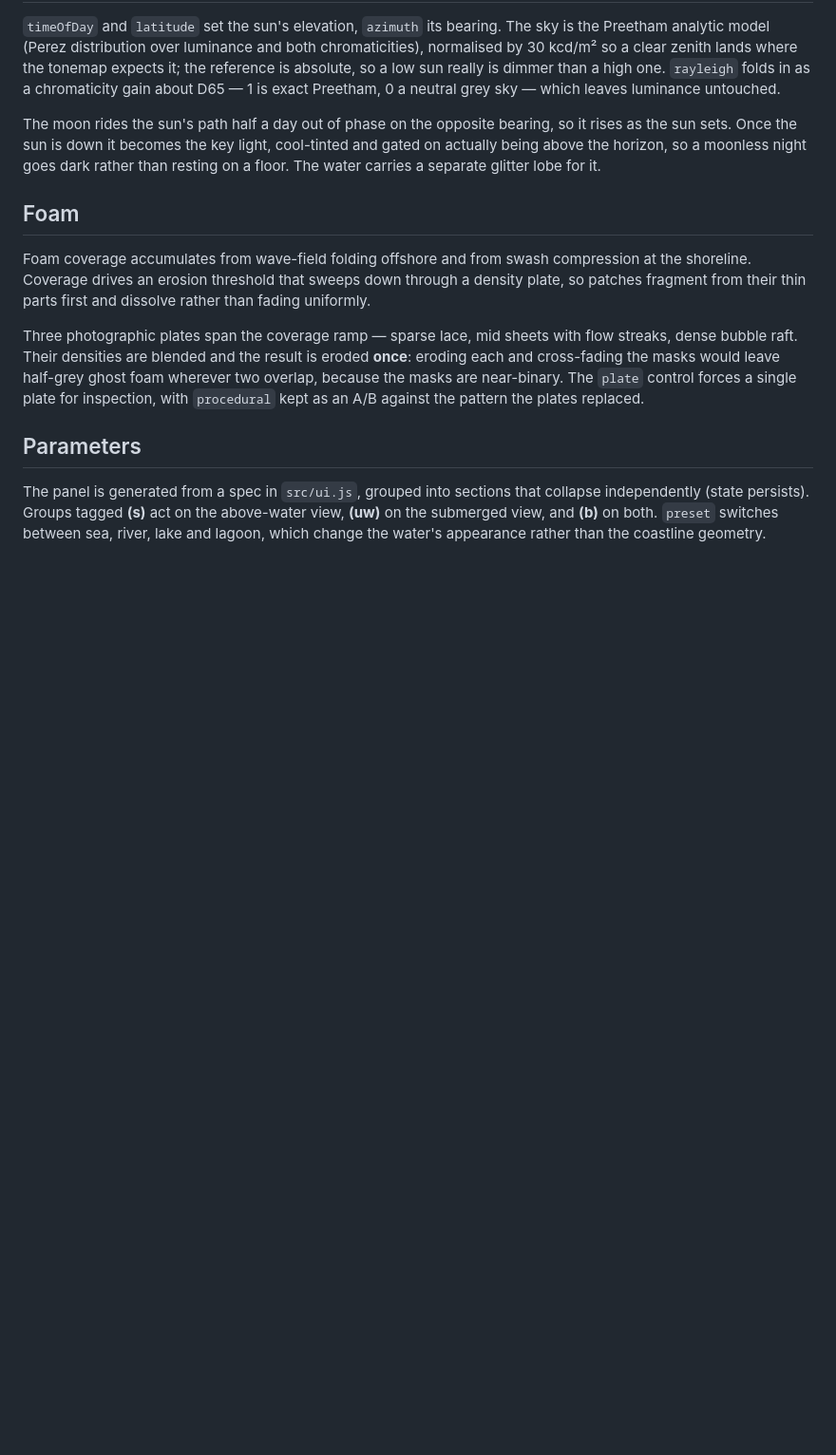
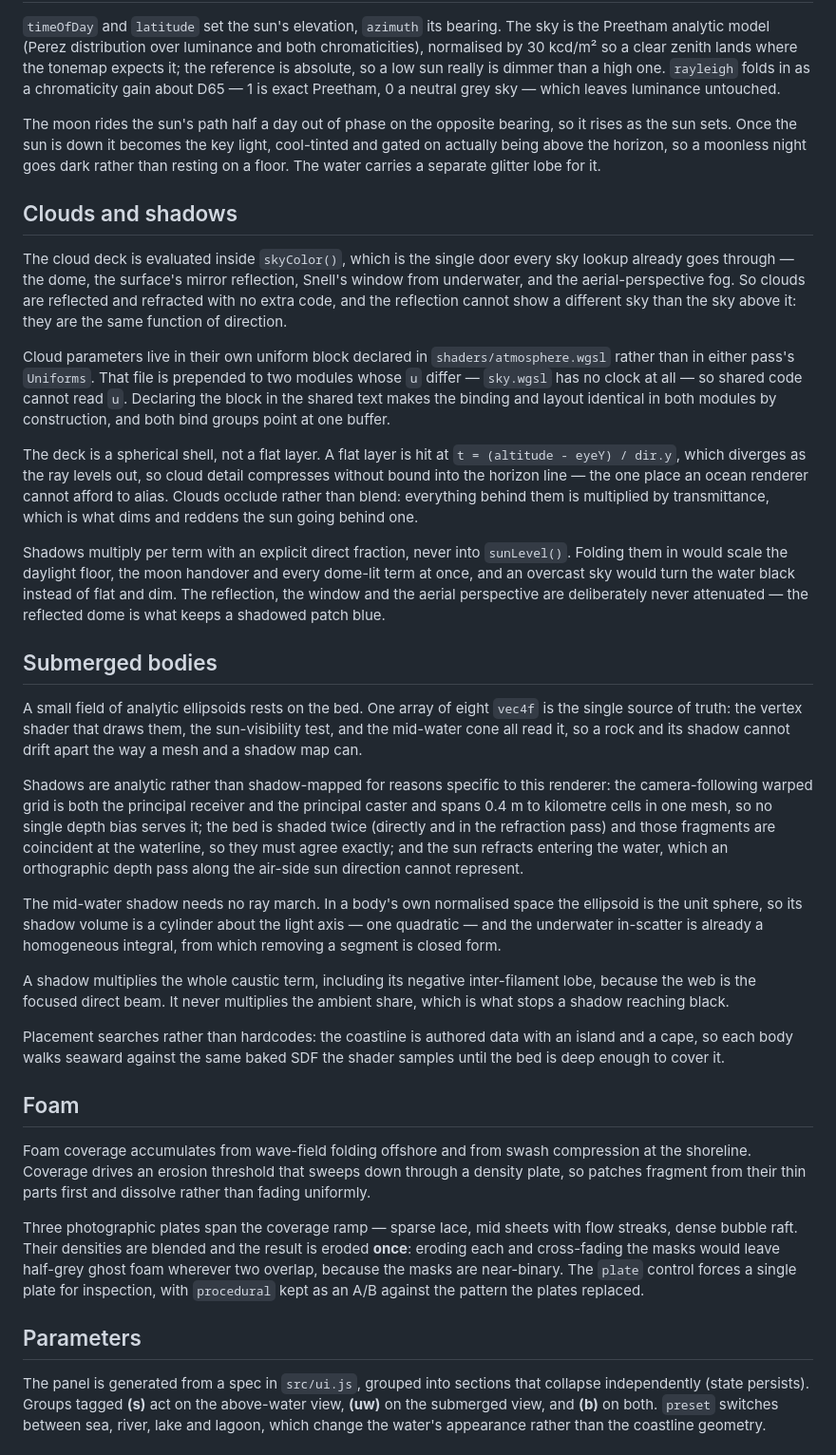
Before and after one commit to tompng/gpuocean, a Markdown page: README.md, the part around the change. Shown at 95% size. Rendered like a GitHub page; blank space fills up the shorter version.

Commit message:
docs: describe the cloud deck, cloud shadows and submerged bodies

```diff
--- a/README.md
+++ b/README.md
@@ -65,6 +65,63 @@ cool-tinted and gated on actually being above the horizon, so a moonless night
 goes dark rather than resting on a floor. The water carries a separate glitter
 lobe for it.
 
+## Clouds and shadows
+
+The cloud deck is evaluated inside `skyColor()`, which is the single door every
+sky lookup already goes through — the dome, the surface's mirror reflection,
+Snell's window from underwater, and the aerial-perspective fog. So clouds are
+reflected and refracted with no extra code, and the reflection cannot show a
+different sky than the sky above it: they are the same function of direction.
+
+Cloud parameters live in their own uniform block declared in
+`shaders/atmosphere.wgsl` rather than in either pass's `Uniforms`. That file is
+prepended to two modules whose `u` differ — `sky.wgsl` has no clock at all — so
+shared code cannot read `u`. Declaring the block in the shared text makes the
+binding and layout identical in both modules by construction, and both bind
+groups point at one buffer.
+
+The deck is a spherical shell, not a flat layer. A flat layer is hit at
+`t = (altitude - eyeY) / dir.y`, which diverges as the ray levels out, so cloud
+detail compresses without bound into the horizon line — the one place an ocean
+renderer cannot afford to alias. Clouds occlude rather than blend: everything
+behind them is multiplied by transmittance, which is what dims and reddens the
+sun going behind one.
+
+Shadows multiply per term with an explicit direct fraction, never into
+`sunLevel()`. Folding them in would scale the daylight floor, the moon handover
+and every dome-lit term at once, and an overcast sky would turn the water black
+instead of flat and dim. The reflection, the window and the aerial perspective
+are deliberately never attenuated — the reflected dome is what keeps a shadowed
+patch blue.
+
+## Submerged bodies
+
+A small field of analytic ellipsoids rests on the bed. One array of eight
+`vec4f` is the single source of truth: the vertex shader that draws them, the
+sun-visibility test, and the mid-water cone all read it, so a rock and its
+shadow cannot drift apart the way a mesh and a shadow map can.
+
+Shadows are analytic rather than shadow-mapped for reasons specific to this
+renderer: the camera-following warped grid is both the principal receiver and
+the principal caster and spans 0.4 m to kilometre cells in one mesh, so no
+single depth bias serves it; the bed is shaded twice (directly and in the
+refraction pass) and those fragments are coincident at the waterline, so they
+must agree exactly; and the sun refracts entering the water, which an
+orthographic depth pass along the air-side sun direction cannot represent.
+
+The mid-water shadow needs no ray march. In a body's own normalised space the
+ellipsoid is the unit sphere, so its shadow volume is a cylinder about the light
+axis — one quadratic — and the underwater in-scatter is already a homogeneous
+integral, from which removing a segment is closed form.
+
+A shadow multiplies the whole caustic term, including its negative
+inter-filament lobe, because the web is the focused direct beam. It never
+multiplies the ambient share, which is what stops a shadow reaching black.
+
+Placement searches rather than hardcodes: the coastline is authored data with an
+island and a cape, so each body walks seaward against the same baked SDF the
+shader samples until the bed is deep enough to cover it.
+
 ## Foam
 
 Foam coverage accumulates from wave-field folding offshore and from swash
```
